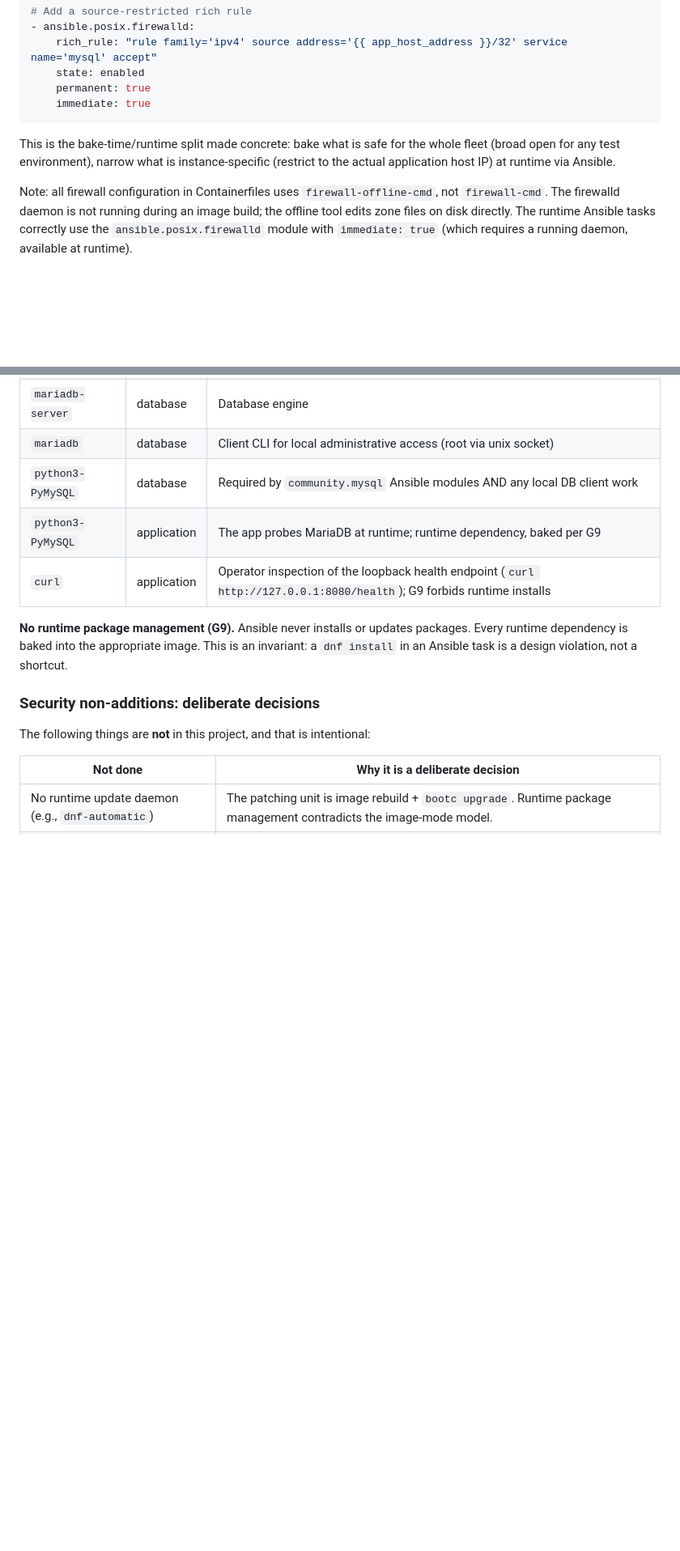
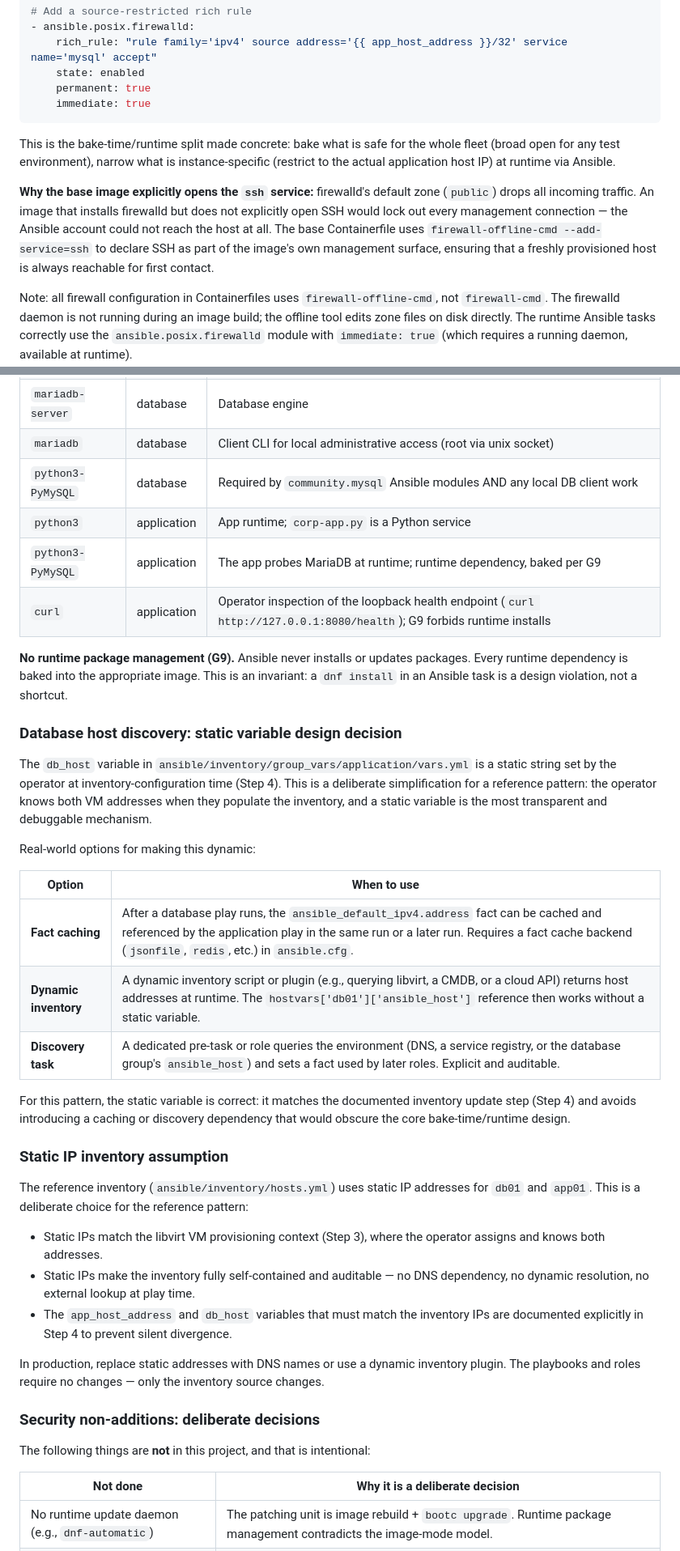
Before and after one commit to nzwulfin/ansible-bootc, a Markdown page: README.md, 2 parts joined by grey strips. Shown at 81% size. GitHub-like rendering; blank space fills up the shorter version.

Commit message:
fix(task9): address review blocker and practitioner note warnings in README.md

```diff
--- a/README.md
+++ b/README.md
@@ -498,6 +500,14 @@ This is the bake-time/runtime split made concrete: bake what is safe for the who
 (broad open for any test environment), narrow what is instance-specific (restrict to the
 actual application host IP) at runtime via Ansible.
 
+**Why the base image explicitly opens the `ssh` service:** firewalld's default zone
+(`public`) drops all incoming traffic. An image that installs firewalld but does not
+explicitly open SSH would lock out every management connection — the Ansible account
+could not reach the host at all. The base Containerfile uses
+`firewall-offline-cmd --add-service=ssh` to declare SSH as part of the image's own
+management surface, ensuring that a freshly provisioned host is always reachable for
+first contact.
+
 Note: all firewall configuration in Containerfiles uses `firewall-offline-cmd`, not
 `firewall-cmd`. The firewalld daemon is not running during an image build; the offline
 tool edits zone files on disk directly. The runtime Ansible tasks correctly use the
@@ -595,12 +620,48 @@ The onboarding state survives cleanly:
 | `mariadb-server` | database | Database engine |
 | `mariadb` | database | Client CLI for local administrative access (root via unix socket) |
 | `python3-PyMySQL` | database | Required by `community.mysql` Ansible modules AND any local DB client work |
+| `python3` | application | App runtime; `corp-app.py` is a Python service |
 | `python3-PyMySQL` | application | The app probes MariaDB at runtime; runtime dependency, baked per G9 |
 | `curl` | application | Operator inspection of the loopback health endpoint (`curl http://127.0.0.1:8080/health`); G9 forbids runtime installs |
 
 **No runtime package management (G9).** Ansible never installs or updates packages.
 Every runtime dependency is baked into the appropriate image. This is an invariant:
 a `dnf install` in an Ansible task is a design violation, not a shortcut.
+
+### Database host discovery: static variable design decision
+
+The `db_host` variable in `ansible/inventory/group_vars/application/vars.yml` is a
+static string set by the operator at inventory-configuration time (Step 4). This is a
+deliberate simplification for a reference pattern: the operator knows both VM addresses
+when they populate the inventory, and a static variable is the most transparent and
+debuggable mechanism.
+
+Real-world options for making this dynamic:
+
+| Option | When to use |
+|--------|-------------|
+| **Fact caching** | After a database play runs, the `ansible_default_ipv4.address` fact can be cached and referenced by the application play in the same run or a later run. Requires a fact cache backend (`jsonfile`, `redis`, etc.) in `ansible.cfg`. |
+| **Dynamic inventory** | A dynamic inventory script or plugin (e.g., querying libvirt, a CMDB, or a cloud API) returns host addresses at runtime. The `hostvars['db01']['ansible_host']` reference then works without a static variable. |
+| **Discovery task** | A dedicated pre-task or role queries the environment (DNS, a service registry, or the database group's `ansible_host`) and sets a fact used by later roles. Explicit and auditable. |
+
+For this pattern, the static variable is correct: it matches the documented inventory
+update step (Step 4) and avoids introducing a caching or discovery dependency that would
+obscure the core bake-time/runtime design.
+
+### Static IP inventory assumption
+
+The reference inventory (`ansible/inventory/hosts.yml`) uses static IP addresses for
+`db01` and `app01`. This is a deliberate choice for the reference pattern:
+
+- Static IPs match the libvirt VM provisioning context (Step 3), where the operator
+  assigns and knows both addresses.
+- Static IPs make the inventory fully self-contained and auditable — no DNS dependency,
+  no dynamic resolution, no external lookup at play time.
+- The `app_host_address` and `db_host` variables that must match the inventory IPs are
+  documented explicitly in Step 4 to prevent silent divergence.
+
+In production, replace static addresses with DNS names or use a dynamic inventory
+plugin. The playbooks and roles require no changes — only the inventory source changes.
 
 ### Security non-additions: deliberate decisions
 
```
Also changed, not shown: other parts of README.md (+32 -13 lines).
